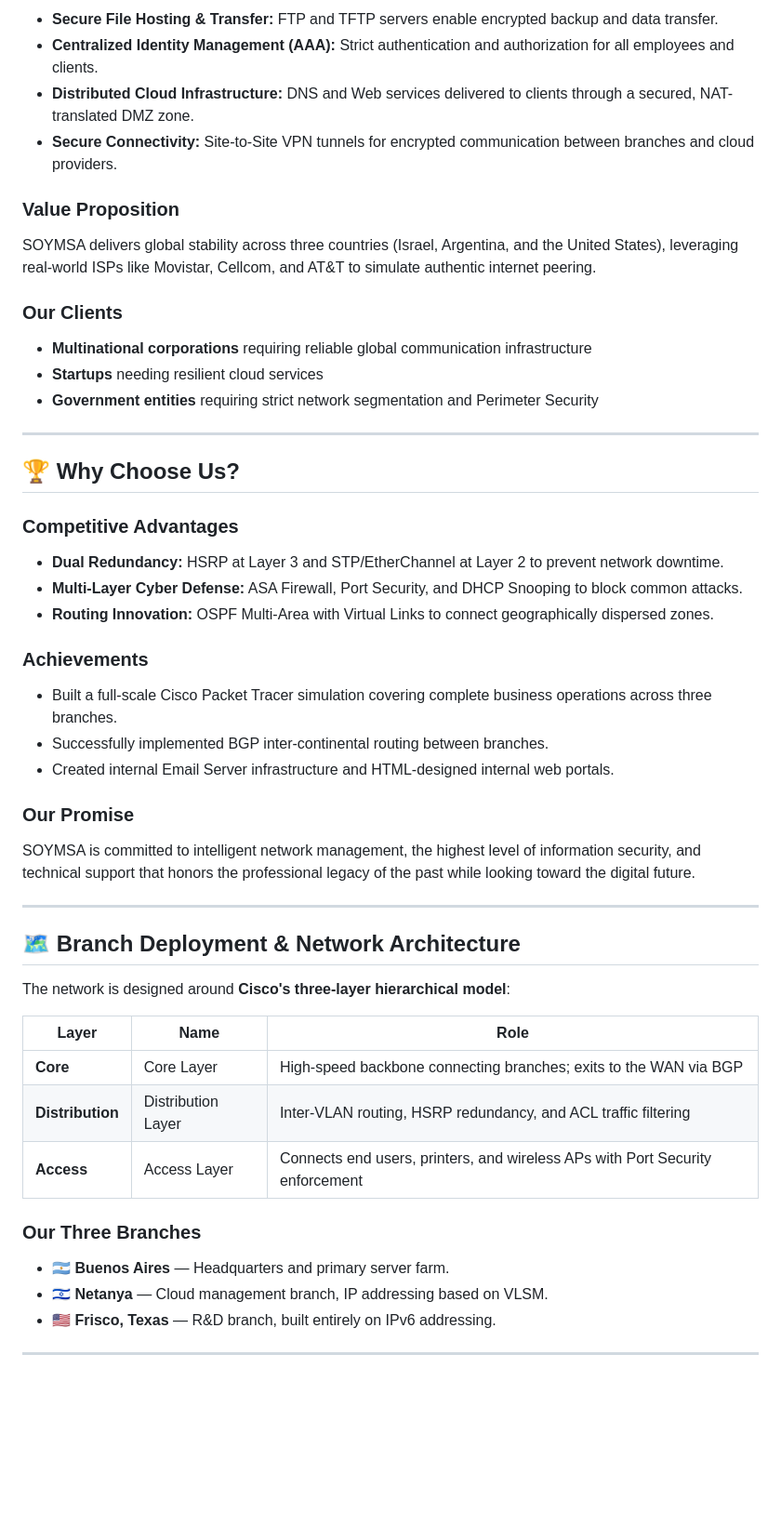
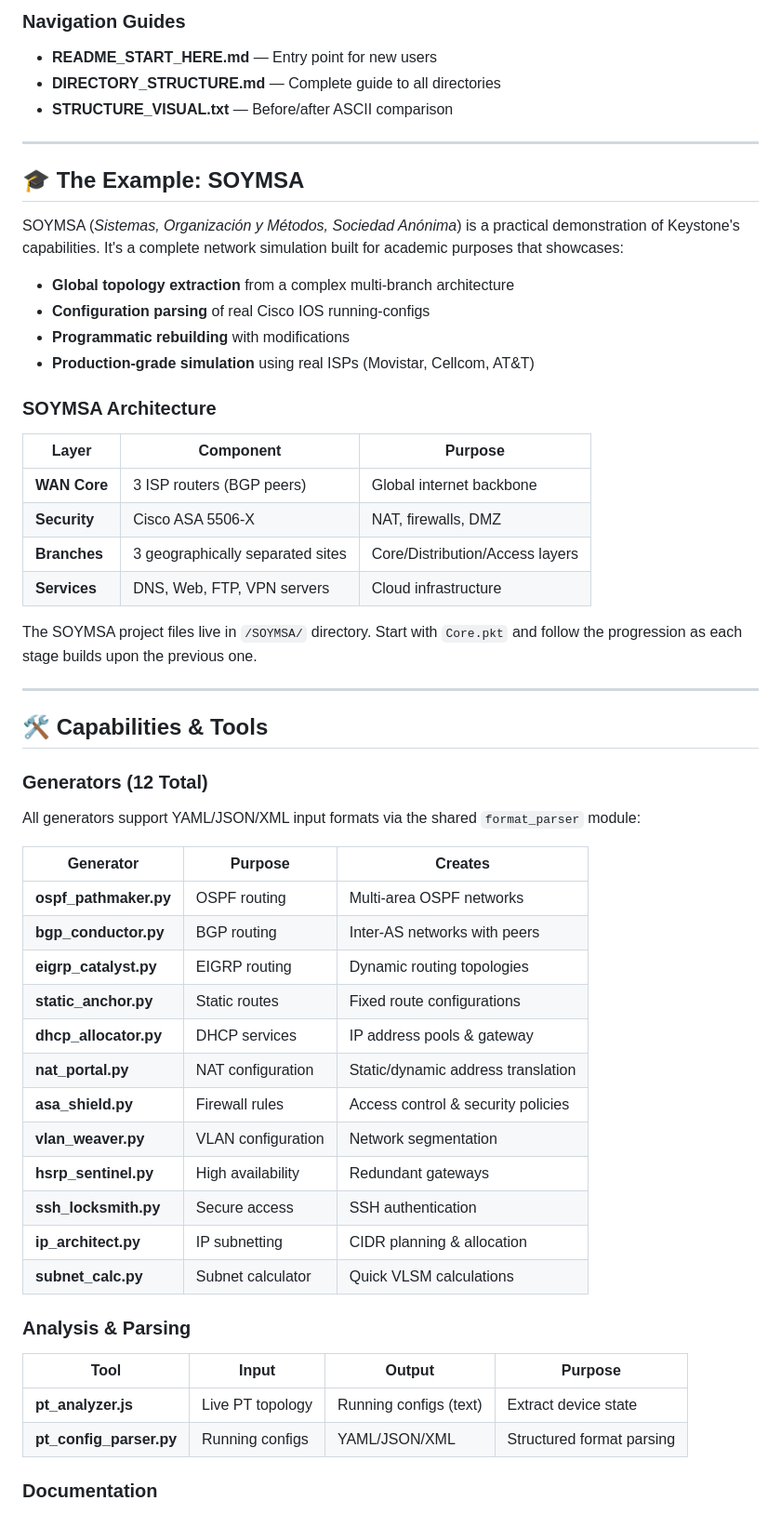
Before and after one commit to Astro-CLI/Keystone, a Markdown page: README.md, the part around one of its changes. Shown at 93% size. Drawn GitHub-style; blank space fills up the shorter version.

```diff
--- a/README.md
+++ b/README.md
@@ -106,56 +127,60 @@ The SOYMSA professional team is composed of specialists in network engineering,
 
-- **Secure File Hosting & Transfer:** FTP and TFTP servers enable encrypted backup and data transfer.
-- **Centralized Identity Management (AAA):** Strict authentication and authorization for all employees and clients.
-- **Distributed Cloud Infrastructure:** DNS and Web services delivered to clients through a secured, NAT-translated DMZ zone.
-- **Secure Connectivity:** Site-to-Site VPN tunnels for encrypted communication between branches and cloud providers.
-
-### Value Proposition
-
-SOYMSA delivers global stability across three countries (Israel, Argentina, and the United States), leveraging real-world ISPs like Movistar, Cellcom, and AT&T to simulate authentic internet peering.
-
-### Our Clients
-
-- **Multinational corporations** requiring reliable global communication infrastructure
-- **Startups** needing resilient cloud services
-- **Government entities** requiring strict network segmentation and Perimeter Security
+### Navigation Guides
+- **README_START_HERE.md** — Entry point for new users
+- **DIRECTORY_STRUCTURE.md** — Complete guide to all directories
+- **STRUCTURE_VISUAL.txt** — Before/after ASCII comparison
 
 ---
 
-## 🏆 Why Choose Us?
+## 🎓 The Example: SOYMSA
 
-### Competitive Advantages
+SOYMSA (*Sistemas, Organización y Métodos, Sociedad Anónima*) is a practical demonstration of Keystone's capabilities. It's a complete network simulation built for academic purposes that showcases:
 
-- **Dual Redundancy:** HSRP at Layer 3 and STP/EtherChannel at Layer 2 to prevent network downtime.
-- **Multi-Layer Cyber Defense:** ASA Firewall, Port Security, and DHCP Snooping to block common attacks.
-- **Routing Innovation:** OSPF Multi-Area with Virtual Links to connect geographically dispersed zones.
+- **Global topology extraction** from a complex multi-branch architecture
+- **Configuration parsing** of real Cisco IOS running-configs
+- **Programmatic rebuilding** with modifications
+- **Production-grade simulation** using real ISPs (Movistar, Cellcom, AT&T)
 
-### Achievements
+### SOYMSA Architecture
 
-- Built a full-scale Cisco Packet Tracer simulation covering complete business operations across three branches.
-- Successfully implemented BGP inter-continental routing between branches.
-- Created internal Email Server infrastructure and HTML-designed internal web portals.
+| Layer | Component | Purpose |
+|---|---|---|
+| **WAN Core** | 3 ISP routers (BGP peers) | Global internet backbone |
+| **Security** | Cisco ASA 5506-X | NAT, firewalls, DMZ |
+| **Branches** | 3 geographically separated sites | Core/Distribution/Access layers |
+| **Services** | DNS, Web, FTP, VPN servers | Cloud infrastructure |
 
-### Our Promise
-
-SOYMSA is committed to intelligent network management, the highest level of information security, and technical support that honors the professional legacy of the past while looking toward the digital future.
+The SOYMSA project files live in `/SOYMSA/` directory. Start with `Core.pkt` and follow the progression as each stage builds upon the previous one.
 
 ---
 
-## 🗺️ Branch Deployment & Network Architecture
+## 🛠️ Capabilities & Tools
 
-The network is designed around **Cisco's three-layer hierarchical model**:
+### Generators (12 Total)
 
-| Layer | Name | Role |
+All generators support YAML/JSON/XML input formats via the shared `format_parser` module:
+
+| Generator | Purpose | Creates |
 |---|---|---|
-| **Core** | Core Layer | High-speed backbone connecting branches; exits to the WAN via BGP |
-| **Distribution** | Distribution Layer | Inter-VLAN routing, HSRP redundancy, and ACL traffic filtering |
-| **Access** | Access Layer | Connects end users, printers, and wireless APs with Port Security enforcement |
+| **ospf_pathmaker.py** | OSPF routing | Multi-area OSPF networks |
+| **bgp_conductor.py** | BGP routing | Inter-AS networks with peers |
+| **eigrp_catalyst.py** | EIGRP routing | Dynamic routing topologies |
+| **static_anchor.py** | Static routes | Fixed route configurations |
+| **dhcp_allocator.py** | DHCP services | IP address pools & gateway |
+| **nat_portal.py** | NAT configuration | Static/dynamic address translation |
+| **asa_shield.py** | Firewall rules | Access control & security policies |
+| **vlan_weaver.py** | VLAN configuration | Network segmentation |
+| **hsrp_sentinel.py** | High availability | Redundant gateways |
+| **ssh_locksmith.py** | Secure access | SSH authentication |
+| **ip_architect.py** | IP subnetting | CIDR planning & allocation |
+| **subnet_calc.py** | Subnet calculator | Quick VLSM calculations |
 
-### Our Three Branches
+### Analysis & Parsing
 
-- 🇦🇷 **Buenos Aires** — Headquarters and primary server farm.
-- 🇮🇱 **Netanya** — Cloud management branch, IP addressing based on VLSM.
-- 🇺🇸 **Frisco, Texas** — R&D branch, built entirely on IPv6 addressing.
+| Tool | Input | Output | Purpose |
+|---|---|---|---|
+| **pt_analyzer.js** | Live PT topology | Running configs (text) | Extract device state |
+| **pt_config_parser.py** | Running configs | YAML/JSON/XML | Structured format parsing |
 
----
+### Documentation
 
```
Also changed, not shown: other parts of README.md (+126 -175 lines), MANIFESTO.md (added, +75 -0 lines).
